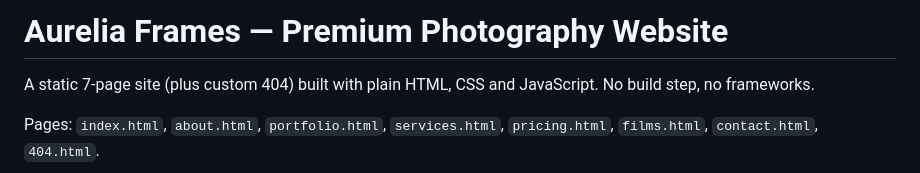
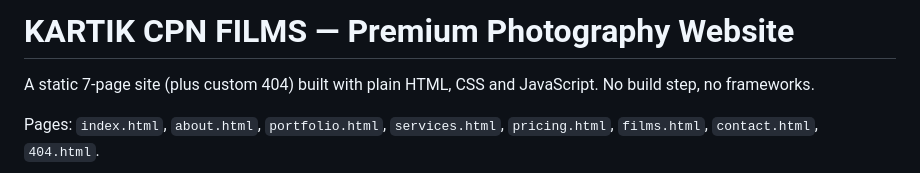
Before and after one commit to sakkuno2853-arch/KARTIK-PHOTOGRAPHY, a Markdown page: README.md, the part around the change. GitHub-like rendering.

```diff
--- a/README.md
+++ b/README.md
@@ -1,4 +1,4 @@
-# Aurelia Frames — Premium Photography Website
+# KARTIK CPN FILMS — Premium Photography Website
 
 A static 7-page site (plus custom 404) built with plain HTML, CSS and JavaScript. No build step, no frameworks.
 
```
